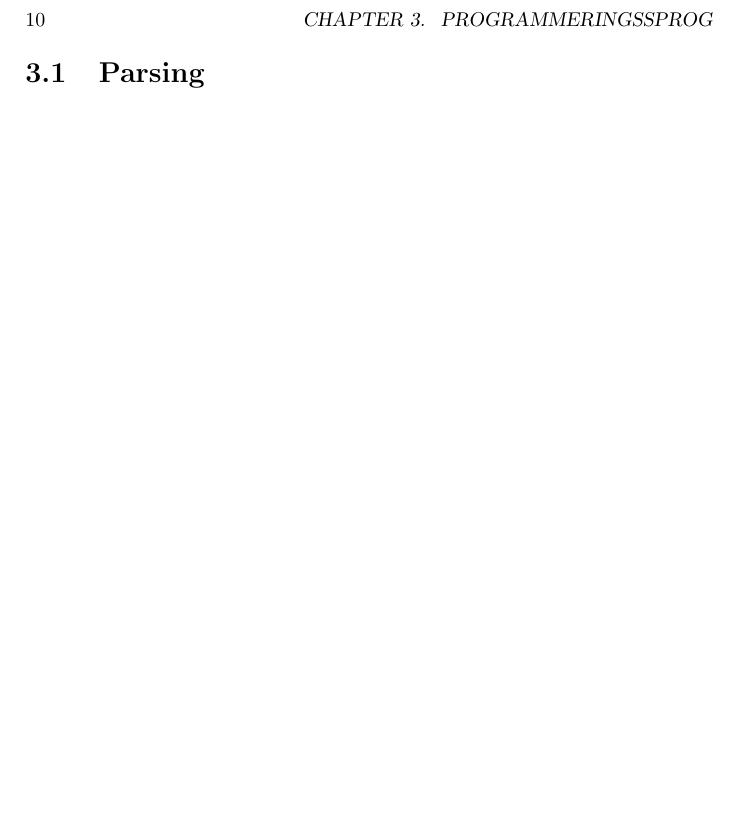
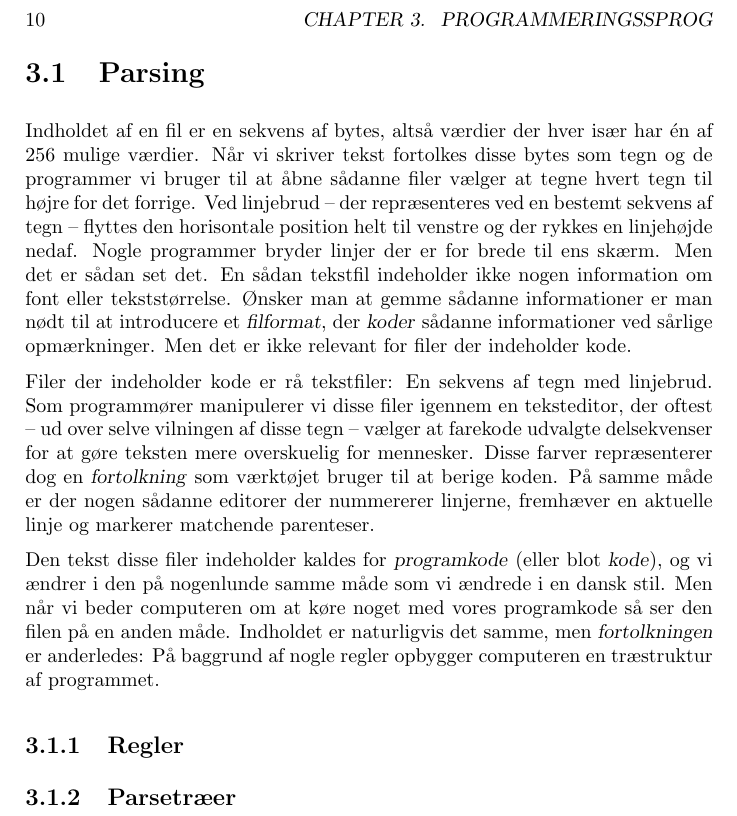
Before and after one commit to aslakjohansen/progintro, a LaTeX book (doc/document.tex, which reads doc/contents/lang/main.tex): part of page 10 of 25, cut so that both start at the same text, the shorter picture padded with empty space. Compiled offline with pdfLaTeX.

Commit message:
Began writing about parsing

```diff
--- a/doc/contents/lang/main.tex
+++ b/doc/contents/lang/main.tex
@@ -25,3 +25,22 @@ Computer language design is just like a stroll in the park. Jurassic Park, that
 
 
 \section{Parsing}
+
+% file content
+Indholdet af en fil er en sekvens af bytes, altså værdier der hver især har én af 256 mulige værdier. Når vi skriver tekst fortolkes disse bytes som tegn og de programmer vi bruger til at åbne sådanne filer vælger at tegne hvert tegn til højre for det forrige. Ved linjebrud -- der repræsenteres ved en bestemt sekvens af tegn -- flyttes den horisontale position helt til venstre og der rykkes en linjehøjde nedaf. Nogle programmer bryder linjer der er for brede til ens skærm. Men det er sådan set det. En sådan tekstfil indeholder ikke nogen information om font eller tekststørrelse. Ønsker man at gemme sådanne informationer er man nødt til at introducere et \textsl{filformat}, der \textsl{koder} sådanne informationer ved sårlige opmærkninger. Men det er ikke relevant for filer der indeholder kode.
+
+% human interpretation
+Filer der indeholder kode er rå tekstfiler: En sekvens af tegn med linjebrud. Som programmører manipulerer vi disse filer igennem en teksteditor, der oftest -- ud over selve vilningen af disse tegn -- vælger at farekode udvalgte delsekvenser for at gøre teksten mere overskuelig for mennesker. Disse farver repræsenterer dog en \textsl{fortolkning} som værktøjet bruger til at berige koden. På samme måde er der nogen sådanne editorer der nummererer linjerne, fremhæver en aktuelle linje og markerer matchende parenteser.
+
+% machine interpretation
+Den tekst disse filer indeholder kaldes for \textsl{programkode} (eller blot \textsl{kode}), og vi ændrer i den på nogenlunde samme måde som vi ændrede i en dansk stil. Men når vi beder computeren om at køre noget med vores programkode så ser den filen på en anden måde. Indholdet er naturligvis det samme, men \textsl{fortolkningen} er anderledes: På baggrund af nogle regler opbygger computeren en træstruktur af programmet.
+
+% TODO: træstruktur
+
+\subsection{Regler}
+
+% https://homepage.ruhr-uni-bochum.de/jan.holthuis/posts/using-the-latex-rail-package
+
+\subsection{Parsetræer}
+
+% https://tex.stackexchange.com/questions/111564/create-a-syntax-tree-with-latex
```
